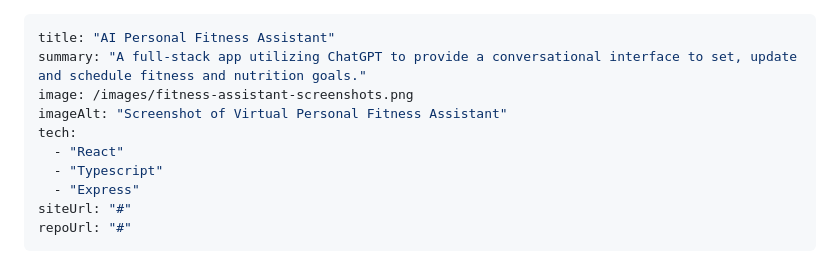
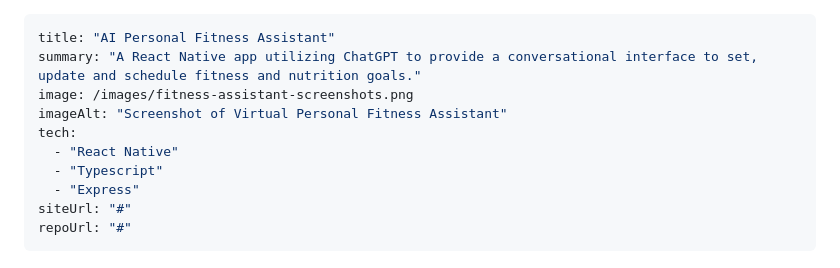
Before and after one commit to RobKokochak/portfolio-site, a Markdown page: src/projects/1-virtual-personal-fitness-assistant.md, the part around the change. GitHub-like rendering.

Commit message:
update project 1

```diff
--- a/src/projects/1-virtual-personal-fitness-assistant.md
+++ b/src/projects/1-virtual-personal-fitness-assistant.md
@@ -1,10 +1,10 @@
 ---
 title: "AI Personal Fitness Assistant"
-summary: "A full-stack app utilizing ChatGPT to provide a conversational interface to set, update and schedule fitness and nutrition goals."
+summary: "A React Native app utilizing ChatGPT to provide a conversational interface to set, update and schedule fitness and nutrition goals."
 image: /images/fitness-assistant-screenshots.png
 imageAlt: "Screenshot of Virtual Personal Fitness Assistant"
 tech:
-  - "React"
+  - "React Native"
   - "Typescript"
   - "Express"
 siteUrl: "#"
```
